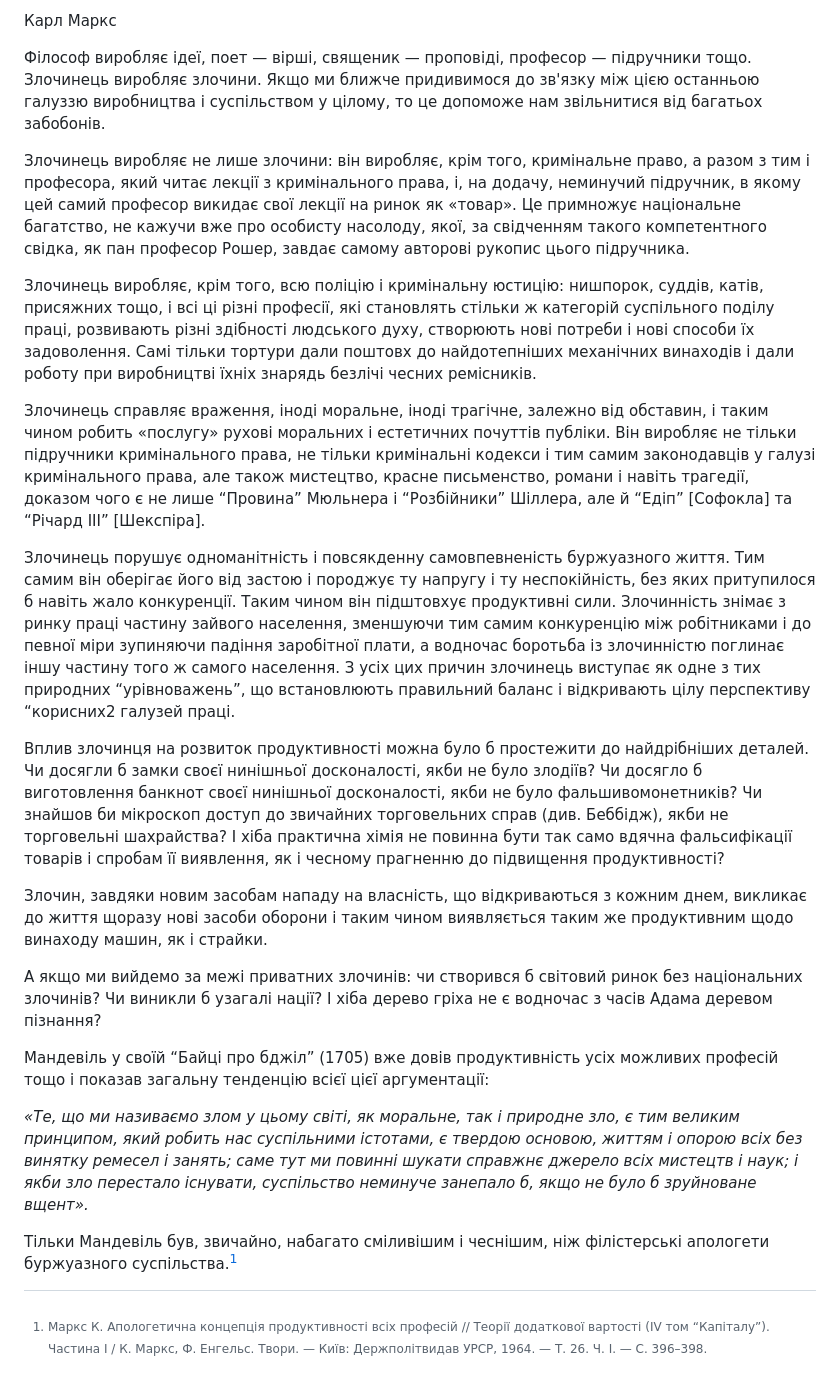
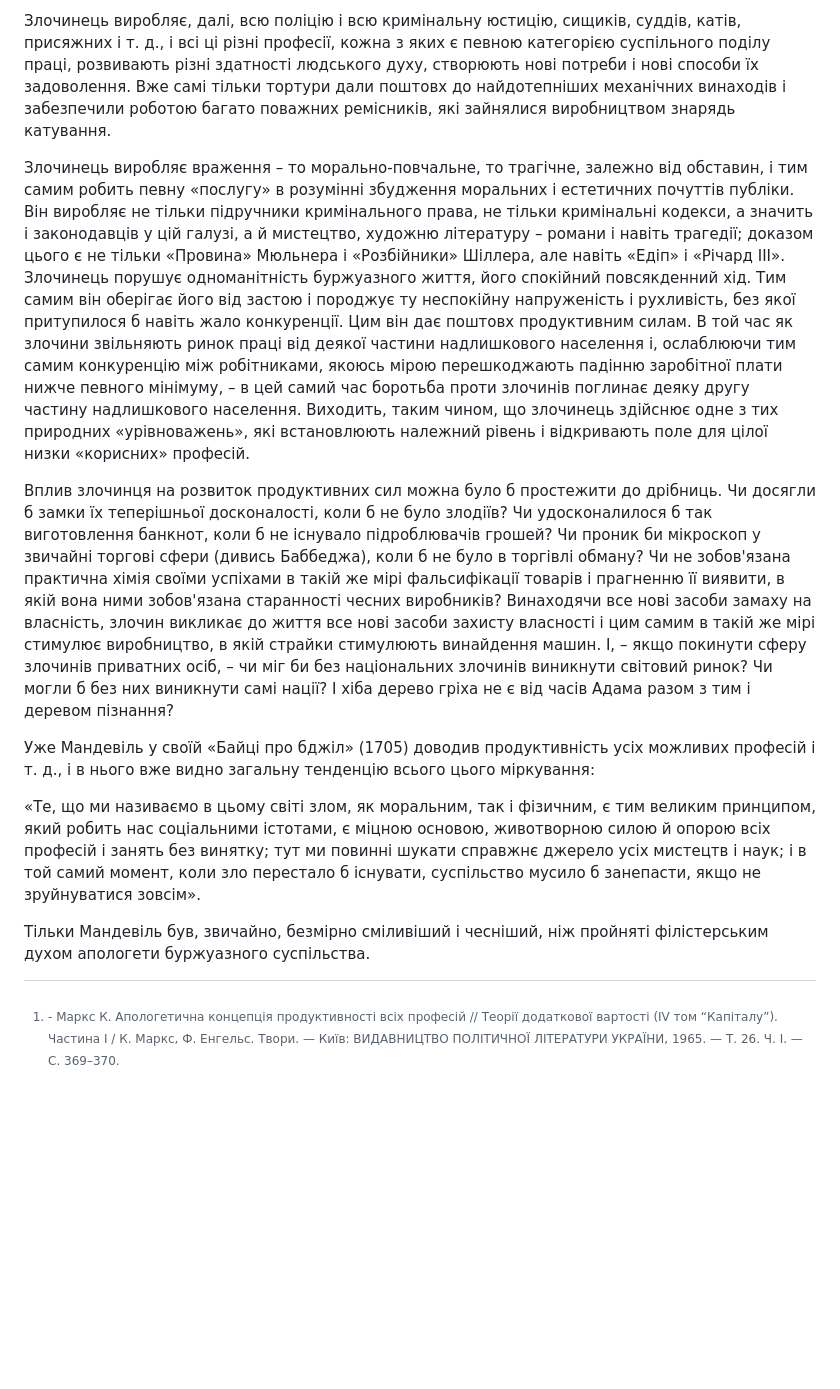
Before and after one commit to communist-prometheus/public-website-content, a Markdown page: blog/productivity-apologetics/index.uk.md, the part around one of its changes. Rendered like a GitHub page; blank space fills up the shorter version.

Commit message:
updated Апологетична концепція продуктивності всіх професій in blog

```diff
--- a/blog/productivity-apologetics/index.uk.md
+++ b/blog/productivity-apologetics/index.uk.md
@@ -12,26 +14,14 @@ publishDate: 2026-05-16
 
-Карл Маркс
+Злочинець виробляє, далі, всю поліцію і всю кримінальну юстицію, сищиків, суддів, катів, присяжних і т. д., і всі ці різні професії, кожна з яких є певною категорією суспільного поділу праці, розвивають різні здатності людського духу, створюють нові потреби і нові способи їх задоволення. Вже самі тільки тортури дали поштовх до найдотепніших механічних винаходів і забезпечили роботою багато поважних ремісників, які зайнялися виробництвом знарядь катування.
 
-Філософ виробляє ідеї, поет — вірші, священик — проповіді, професор — підручники тощо. Злочинець виробляє злочини. Якщо ми ближче придивимося до зв'язку між цією останньою галуззю виробництва і суспільством у цілому, то це допоможе нам звільнитися від багатьох забобонів.
+Злочинець виробляє враження – то морально-повчальне, то трагічне, залежно від обставин, і тим самим робить певну «послугу» в розумінні збудження моральних і естетичних почуттів публіки. Він виробляє не тільки підручники кримінального права, не тільки кримінальні кодекси, а значить і законодавців у цій галузі, а й мистецтво, художню літературу – романи і навіть трагедії; доказом цього є не тільки «Провина» Мюльнера і «Розбійники» Шіллера, але навіть «Едіп» і «Річард ІІІ». Злочинець порушує одноманітність буржуазного життя, його спокійний повсякденний хід. Тим самим він оберігає його від застою і породжує ту неспокійну напруженість і рухливість, без якої притупилося б навіть жало конкуренції. Цим він дає поштовх продуктивним силам. В той час як злочини звільняють ринок праці від деякої частини надлишкового населення і, ослаблюючи тим самим конкуренцію між робітниками, якоюсь мірою перешкоджають падінню заробітної плати нижче певного мінімуму, – в цей самий час боротьба проти злочинів поглинає деяку другу частину надлишкового населення. Виходить, таким чином, що злочинець здійснює одне з тих природних «урівноважень», які встановлюють належний рівень і відкривають поле для цілої низки «корисних» професій.
 
-Злочинець виробляє не лише злочини: він виробляє, крім того, кримінальне право, а разом з тим і професора, який читає лекції з кримінального права, і, на додачу, неминучий підручник, в якому цей самий професор викидає свої лекції на ринок як «товар». Це примножує національне багатство, не кажучи вже про особисту насолоду, якої, за свідченням такого компетентного свідка, як пан професор Рошер, завдає самому авторові рукопис цього підручника.
+Вплив злочинця на розвиток продуктивних сил можна було б простежити до дрібниць. Чи досягли б замки їх теперішньої досконалості, коли б не було злодіїв? Чи удосконалилося б так виготовлення банкнот, коли б не існувало підроблювачів грошей? Чи проник би мікроскоп у звичайні торгові сфери (дивись Баббеджа), коли б не було в торгівлі обману? Чи не зобов'язана практична хімія своїми успіхами в такій же мірі фальсифікації товарів і прагненню її виявити, в якій вона ними зобов'язана старанності чесних виробників? Винаходячи все нові засоби замаху на власність, злочин викликає до життя все нові засоби захисту власності і цим самим в такій же мірі стимулює виробництво, в якій страйки стимулюють винайдення машин. І, – якщо покинути сферу злочинів приватних осіб, – чи міг би без національних злочинів виникнути світовий ринок? Чи могли б без них виникнути самі нації? І хіба дерево гріха не є від часів Адама разом з тим і деревом пізнання?
 
-Злочинець виробляє, крім того, всю поліцію і кримінальну юстицію: нишпорок, суддів, катів, присяжних тощо, і всі ці різні професії, які становлять стільки ж категорій суспільного поділу праці, розвивають різні здібності людського духу, створюють нові потреби і нові способи їх задоволення. Самі тільки тортури дали поштовх до найдотепніших механічних винаходів і дали роботу при виробництві їхніх знарядь безлічі чесних ремісників.
+Уже Мандевіль у своїй «Байці про бджіл» (1705) доводив продуктивність усіх можливих професій і т. д., і в нього вже видно загальну тенденцію всього цього міркування:
 
-Злочинець справляє враження, іноді моральне, іноді трагічне, залежно від обставин, і таким чином робить «послугу» рухові моральних і естетичних почуттів публіки. Він виробляє не тільки підручники кримінального права, не тільки кримінальні кодекси і тим самим законодавців у галузі кримінального права, але також мистецтво, красне письменство, романи і навіть трагедії, доказом чого є не лише “Провина” Мюльнера і “Розбійники” Шіллера, але й “Едіп” \[Софокла\] та “Річард III” \[Шекспіра\].
+«Те, що ми називаємо в цьому світі злом, як моральним, так і фізичним, є тим великим принципом, який робить нас соціальними істотами, є міцною основою, животворною силою й опорою всіх професій і занять без винятку; тут ми повинні шукати справжнє джерело усіх мистецтв і наук; і в той самий момент, коли зло перестало б існувати, суспільство мусило б занепасти, якщо не зруйнуватися зовсім».
 
-Злочинець порушує одноманітність і повсякденну самовпевненість буржуазного життя. Тим самим він оберігає його від застою і породжує ту напругу і ту неспокійність, без яких притупилося б навіть жало конкуренції. Таким чином він підштовхує продуктивні сили. Злочинність знімає з ринку праці частину зайвого населення, зменшуючи тим самим конкуренцію між робітниками і до певної міри зупиняючи падіння заробітної плати, а водночас боротьба із злочинністю поглинає іншу частину того ж самого населення. З усіх цих причин злочинець виступає як одне з тих природних “урівноважень”, що встановлюють правильний баланс і відкривають цілу перспективу “корисних2 галузей праці.
+Тільки Мандевіль був, звичайно, безмірно сміливіший і чесніший, ніж пройняті філістерським духом апологети буржуазного суспільства.
 
-Вплив злочинця на розвиток продуктивності можна було б простежити до найдрібніших деталей. Чи досягли б замки своєї нинішньої досконалості, якби не було злодіїв? Чи досягло б виготовлення банкнот своєї нинішньої досконалості, якби не було фальшивомонетників? Чи знайшов би мікроскоп доступ до звичайних торговельних справ (див. Беббідж), якби не торговельні шахрайства? І хіба практична хімія не повинна бути так само вдячна фальсифікації товарів і спробам її виявлення, як і чесному прагненню до підвищення продуктивності?
-
-Злочин, завдяки новим засобам нападу на власність, що відкриваються з кожним днем, викликає до життя щоразу нові засоби оборони і таким чином виявляється таким же продуктивним щодо винаходу машин, як і страйки.
-
-А якщо ми вийдемо за межі приватних злочинів: чи створився б світовий ринок без національних злочинів? Чи виникли б узагалі нації? І хіба дерево гріха не є водночас з часів Адама деревом пізнання?
-
-Мандевіль у своїй “Байці про бджіл” (1705) вже довів продуктивність усіх можливих професій тощо і показав загальну тенденцію всієї цієї аргументації:
-
-_«Те, що ми називаємо злом у цьому світі, як моральне, так і природне зло, є тим великим принципом, який робить нас суспільними істотами, є твердою основою, життям і опорою всіх без винятку ремесел і занять; саме тут ми повинні шукати справжнє джерело всіх мистецтв і наук; і якби зло перестало існувати, суспільство неминуче занепало б, якщо не було б зруйноване вщент»._
-
-Тільки Мандевіль був, звичайно, набагато сміливішим і чеснішим, ніж філістерські апологети буржуазного суспільства.[^1]
-
-[^1]: Маркс К. Апологетична концепція продуктивності всіх професій // Теорії додаткової вартості (IV том “Капіталу”). Частина I / К. Маркс, Ф. Енгельс. Твори. — Київ: Держполітвидав УРСР, 1964. — Т. 26. Ч. I. — С. 396–398.
+[^1]: \- Маркс К. Апологетична концепція продуктивності всіх професій // Теорії додаткової вартості (IV том “Капіталу”). Частина I / К. Маркс, Ф. Енгельс. Твори. — Київ: ВИДАВНИЦТВО ПОЛІТИЧНОЇ ЛІТЕРАТУРИ УКРАЇНИ, 1965. — Т. 26. Ч. I. — С. 369–370.
```
Also changed, not shown: other parts of blog/productivity-apologetics/index.uk.md (+4 -2 lines).
